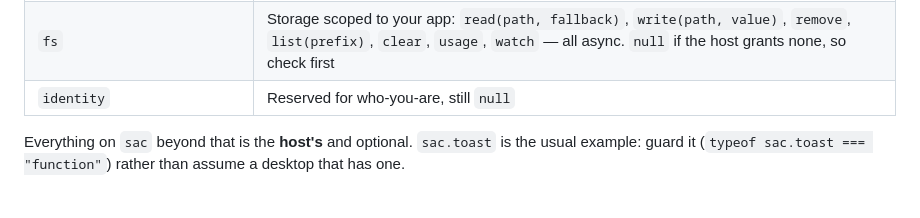
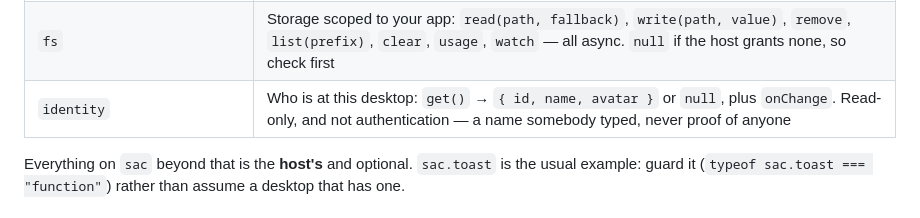
Before and after one commit to SACRVM/sacrvm-app-template, a Markdown page: README.md, the part around the change. Drawn GitHub-style.

Commit message:
context.identity is real: a name, not an account
Co-Authored-By: Claude Opus 5 (1M context) <noreply@anthropic.com>

```diff
--- a/README.md
+++ b/README.md
@@ -86,7 +86,7 @@ sac.app.define("app-my-app", AppMyApp);   // guarded: defining twice is fine
 | `params` | Query parameters the host was opened with |
 | `appId` | Your id, as the host registered it |
 | `fs` | Storage scoped to your app: `read(path, fallback)`, `write(path, value)`, `remove`, `list(prefix)`, `clear`, `usage`, `watch` — all async. `null` if the host grants none, so check first |
-| `identity` | Reserved for who-you-are, still `null` |
+| `identity` | Who is at this desktop: `get()` → `{ id, name, avatar }` or `null`, plus `onChange`. Read-only, and not authentication — a name somebody typed, never proof of anyone |
 
 Everything on `sac` beyond that is the **host's** and optional. `sac.toast` is
 the usual example: guard it (`typeof sac.toast === "function"`) rather than
```
